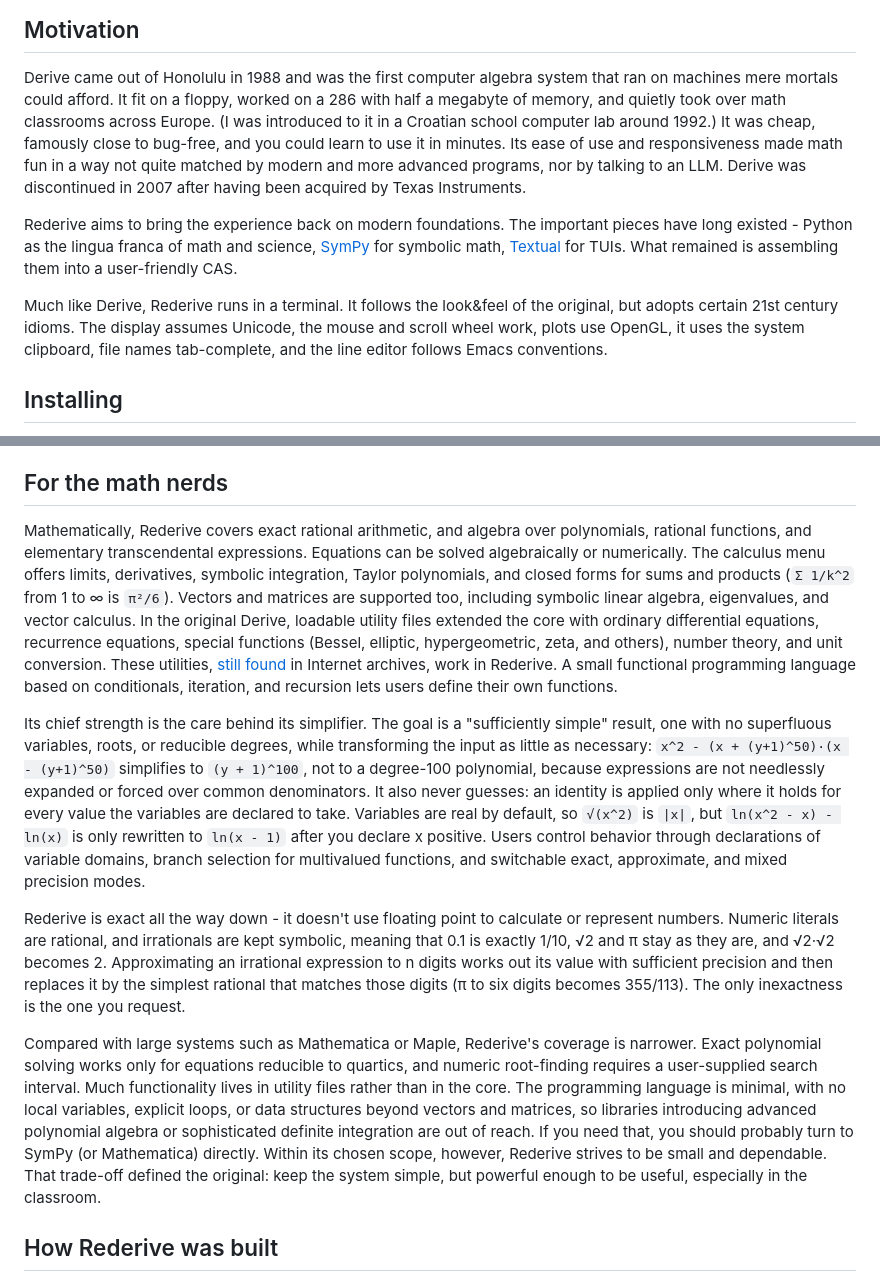
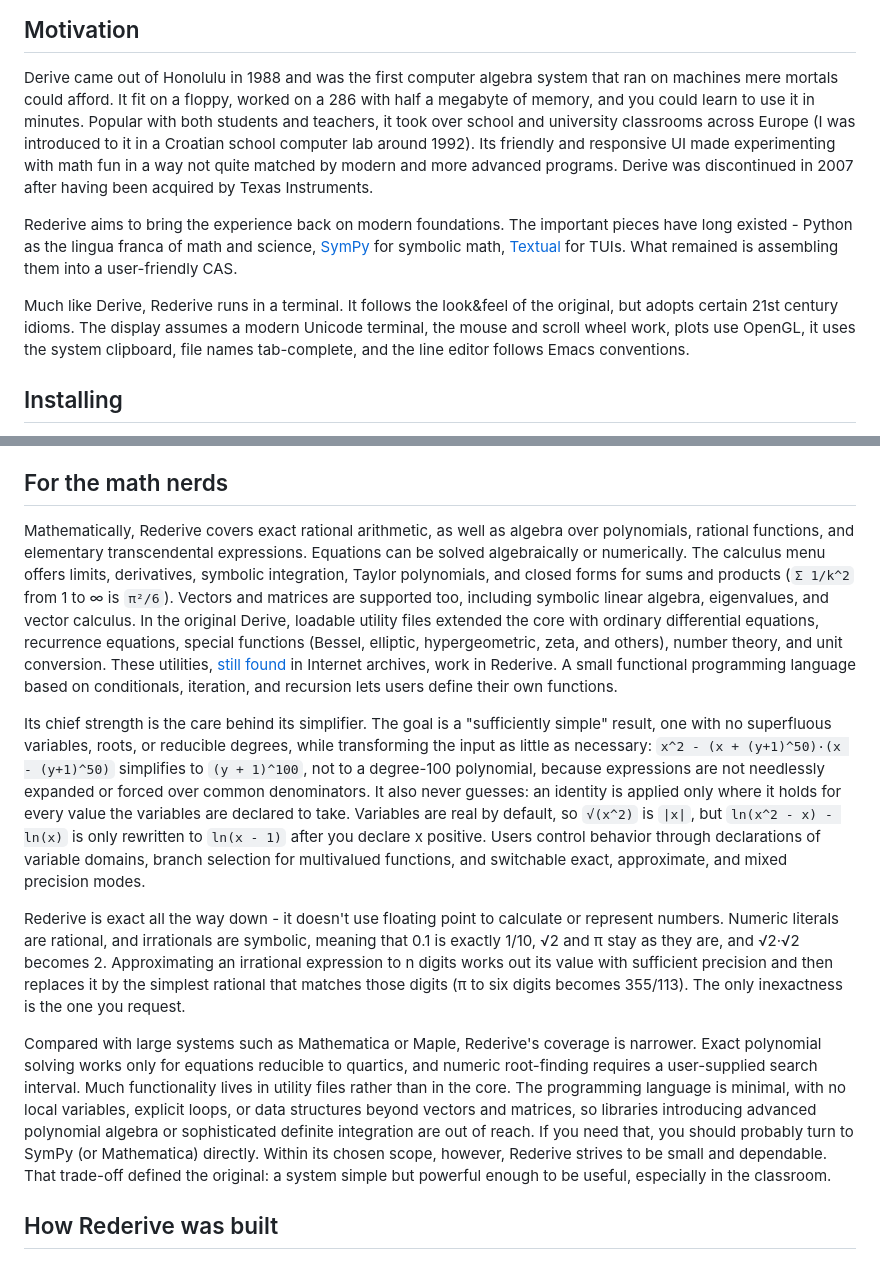
Before and after one commit to hniksic/rederive, a Markdown page: README.md, 2 parts joined by grey strips. GitHub-like rendering.

Commit message:
Un-slopify README

```diff
--- a/README.md
+++ b/README.md
@@ -20,12 +20,12 @@ user-friendly.
 
 Derive came out of Honolulu in 1988 and was the first computer algebra system that ran on
 machines mere mortals could afford. It fit on a floppy, worked on a 286 with half a
-megabyte of memory, and quietly took over math classrooms across Europe. (I was introduced
-to it in a Croatian school computer lab around 1992.) It was cheap, famously close to
-bug-free, and you could learn to use it in minutes. Its ease of use and responsiveness
-made math fun in a way not quite matched by modern and more advanced programs, nor by
-talking to an LLM. Derive was discontinued in 2007 after having been acquired by Texas
-Instruments.
+megabyte of memory, and you could learn to use it in minutes. Popular with both students
+and teachers, it took over school and university classrooms across Europe (I was
+introduced to it in a Croatian school computer lab around 1992). Its friendly and
+responsive UI made experimenting with math fun in a way not quite matched by modern and
+more advanced programs. Derive was discontinued in 2007 after having been acquired by
+Texas Instruments.
 
 Rederive aims to bring the experience back on modern foundations. The important pieces
 have long existed - Python as the lingua franca of math and science,
@@ -34,9 +34,9 @@ have long existed - Python as the lingua franca of math and science,
 a user-friendly CAS.
 
 Much like Derive, Rederive runs in a terminal. It follows the look&feel of the original,
-but adopts certain 21st century idioms. The display assumes Unicode, the mouse and scroll
-wheel work, plots use OpenGL, it uses the system clipboard, file names tab-complete, and
-the line editor follows Emacs conventions.
+but adopts certain 21st century idioms. The display assumes a modern Unicode terminal, the
+mouse and scroll wheel work, plots use OpenGL, it uses the system clipboard, file names
+tab-complete, and the line editor follows Emacs conventions.
 
 ## Installing
 
@@ -120,16 +120,16 @@ Rederive works out what an expression is a plot of and draws it accordingly:
 
 ## For the math nerds
 
-Mathematically, Rederive covers exact rational arithmetic, and algebra over polynomials,
-rational functions, and elementary transcendental expressions. Equations can be solved
-algebraically or numerically. The calculus menu offers limits, derivatives, symbolic
-integration, Taylor polynomials, and closed forms for sums and products (`Σ 1/k^2` from 1
-to ∞ is `π²/6`). Vectors and matrices are supported too, including symbolic linear
-algebra, eigenvalues, and vector calculus. In the original Derive, loadable utility files
-extended the core with ordinary differential equations, recurrence equations, special
-functions (Bessel, elliptic, hypergeometric, zeta, and others), number theory, and unit
-conversion. These utilities, [still found](https://archive.org/details/derive314cas) in
-Internet archives, work in Rederive. A small functional programming language based on
+Mathematically, Rederive covers exact rational arithmetic, as well as algebra over
+polynomials, rational functions, and elementary transcendental expressions. Equations can
+be solved algebraically or numerically. The calculus menu offers limits, derivatives,
+symbolic integration, Taylor polynomials, and closed forms for sums and products (`Σ
+1/k^2` from 1 to ∞ is `π²/6`). Vectors and matrices are supported too, including symbolic
+linear algebra, eigenvalues, and vector calculus. In the original Derive, loadable utility
+files extended the core with ordinary differential equations, recurrence equations,
+special functions (Bessel, elliptic, hypergeometric, zeta, and others), number theory, and
+unit conversion. These utilities, [still found](https://archive.org/details/derive314cas)
+in Internet archives, work in Rederive. A small functional programming language based on
 conditionals, iteration, and recursion lets users define their own functions.
 
 Its chief strength is the care behind its simplifier. The goal is a "sufficiently simple"
@@ -144,11 +144,11 @@ domains, branch selection for multivalued functions, and switchable exact, appro
 and mixed precision modes.
 
 Rederive is exact all the way down - it doesn't use floating point to calculate or
-represent numbers. Numeric literals are rational, and irrationals are kept symbolic,
-meaning that 0.1 is exactly 1/10, √2 and π stay as they are, and √2·√2 becomes 2.
-Approximating an irrational expression to n digits works out its value with sufficient
-precision and then replaces it by the simplest rational that matches those digits (π to
-six digits becomes 355/113). The only inexactness is the one you request.
+represent numbers. Numeric literals are rational, and irrationals are symbolic, meaning
+that 0.1 is exactly 1/10, √2 and π stay as they are, and √2·√2 becomes 2. Approximating an
+irrational expression to n digits works out its value with sufficient precision and then
+replaces it by the simplest rational that matches those digits (π to six digits becomes
+355/113). The only inexactness is the one you request.
 
 Compared with large systems such as Mathematica or Maple, Rederive's coverage is narrower.
 Exact polynomial solving works only for equations reducible to quartics, and numeric
@@ -158,7 +158,7 @@ variables, explicit loops, or data structures beyond vectors and matrices, so li
 introducing advanced polynomial algebra or sophisticated definite integration are out of
 reach. If you need that, you should probably turn to SymPy (or Mathematica) directly.
 Within its chosen scope, however, Rederive strives to be small and dependable. That
-trade-off defined the original: keep the system simple, but powerful enough to be useful,
+trade-off defined the original: a system simple but powerful enough to be useful,
 especially in the classroom.
 
 ## How Rederive was built
```
